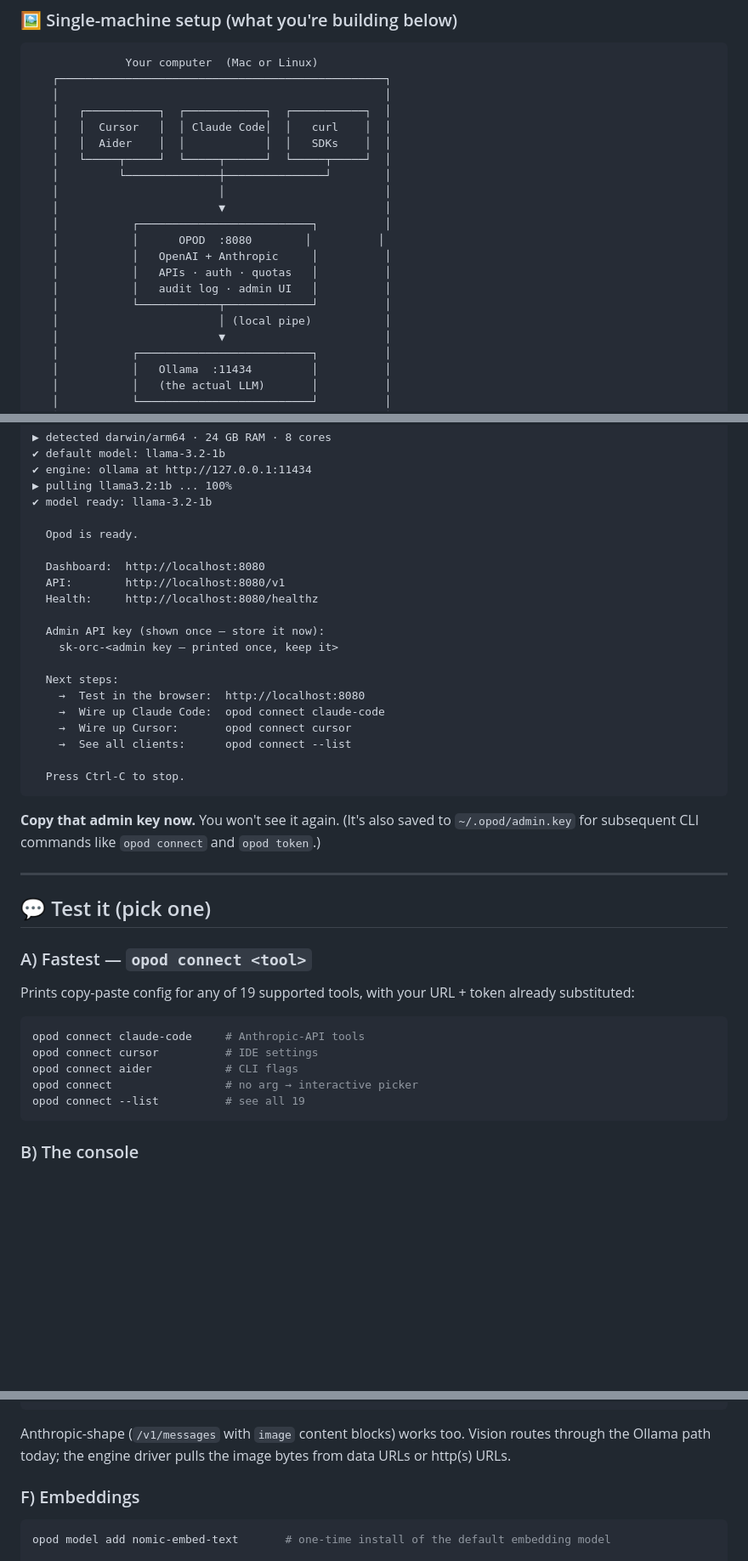
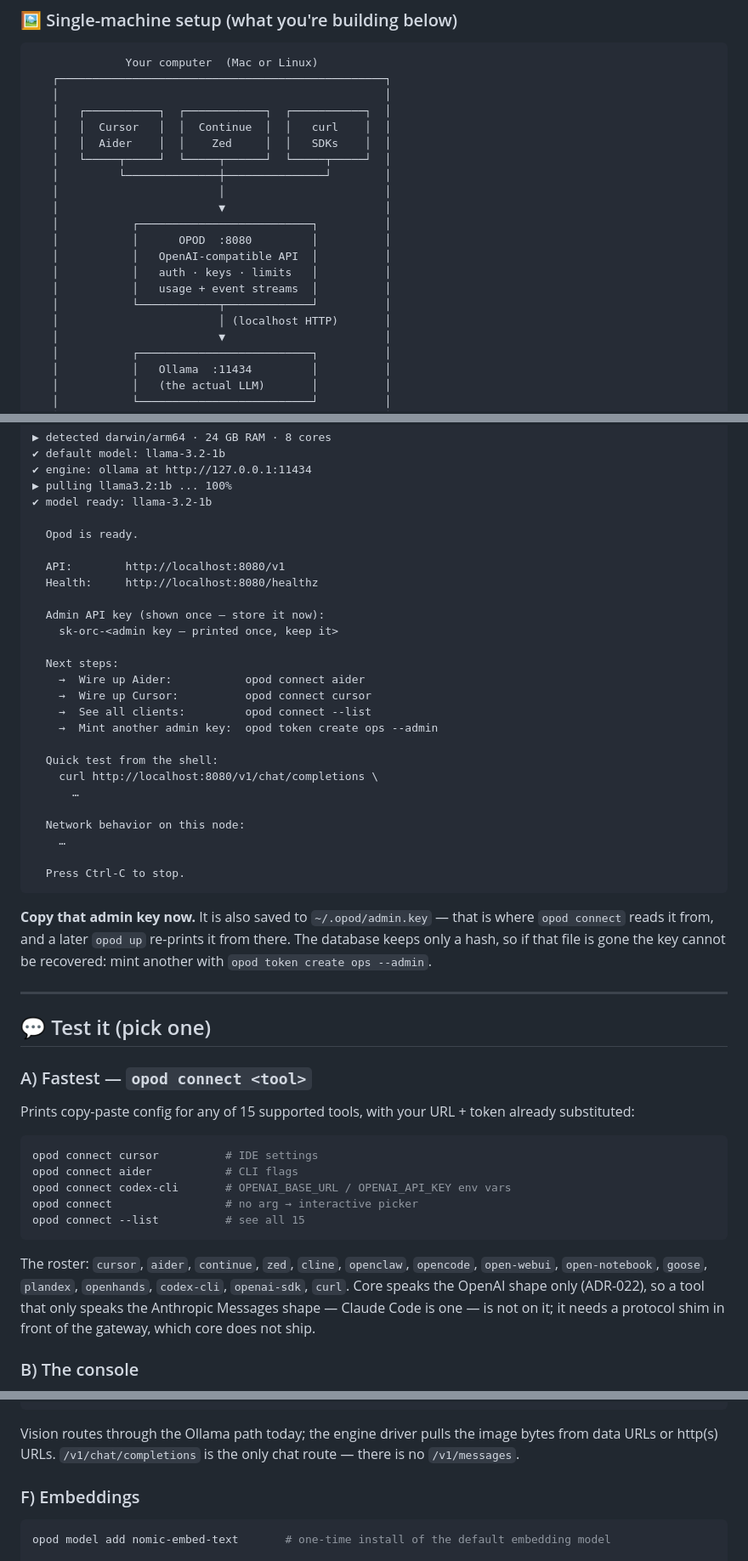
Before and after one commit to opod-io/opod-core, a Markdown page: QUICKSTART.md, 3 parts joined by grey strips. Shown at 85% size. Rendered like a GitHub page; blank space fills up the shorter version.

````diff
--- a/QUICKSTART.md
+++ b/QUICKSTART.md
@@ -24,19 +24,19 @@ The fastest path from zero to your first local chat completion. **3 minutes** on
    ┌─────────────────────────────────────────────────┐
    │                                                 │
    │   ┌───────────┐  ┌────────────┐  ┌───────────┐  │
-   │   │  Cursor   │  │ Claude Code│  │   curl    │  │
-   │   │  Aider    │  │            │  │   SDKs    │  │
+   │   │  Cursor   │  │  Continue  │  │   curl    │  │
+   │   │  Aider    │  │    Zed     │  │   SDKs    │  │
    │   └─────┬─────┘  └─────┬──────┘  └─────┬─────┘  │
    │         └──────────────┼───────────────┘        │
    │                        │                        │
    │                        ▼                        │
    │           ┌──────────────────────────┐          │
-   │           │      OPOD  :8080        │          │
-   │           │   OpenAI + Anthropic     │          │
-   │           │   APIs · auth · quotas   │          │
-   │           │   audit log · admin UI   │          │
+   │           │      OPOD  :8080         │          │
+   │           │   OpenAI-compatible API  │          │
+   │           │   auth · keys · limits   │          │
+   │           │   usage + event streams  │          │
    │           └────────────┬─────────────┘          │
-   │                        │ (local pipe)           │
+   │                        │ (localhost HTTP)       │
    │                        ▼                        │
    │           ┌──────────────────────────┐          │
    │           │   Ollama  :11434         │          │
@@ -102,7 +102,6 @@ After step 3, Opod prints:
 
   Opod is ready.
 
-  Dashboard:  http://localhost:8080
   API:        http://localhost:8080/v1
   Health:     http://localhost:8080/healthz
 
@@ -110,15 +109,22 @@ After step 3, Opod prints:
     sk-orc-<admin key — printed once, keep it>
 
   Next steps:
-    →  Test in the browser:  http://localhost:8080
-    →  Wire up Claude Code:  opod connect claude-code
-    →  Wire up Cursor:       opod connect cursor
-    →  See all clients:      opod connect --list
+    →  Wire up Aider:           opod connect aider
+    →  Wire up Cursor:          opod connect cursor
+    →  See all clients:         opod connect --list
+    →  Mint another admin key:  opod token create ops --admin
+
+  Quick test from the shell:
+    curl http://localhost:8080/v1/chat/completions \
+      …
+
+  Network behavior on this node:
+    …
 
   Press Ctrl-C to stop.
 ```
 
-**Copy that admin key now.** You won't see it again. (It's also saved to `~/.opod/admin.key` for subsequent CLI commands like `opod connect` and `opod token`.)
+**Copy that admin key now.** It is also saved to `~/.opod/admin.key` — that is where `opod connect` reads it from, and a later `opod up` re-prints it from there. The database keeps only a hash, so if that file is gone the key cannot be recovered: mint another with `opod token create ops --admin`.
 
 ---
 
@@ -126,15 +132,17 @@ After step 3, Opod prints:
 
 ### A) Fastest — `opod connect <tool>`
 
-Prints copy-paste config for any of 19 supported tools, with your URL + token already substituted:
+Prints copy-paste config for any of 15 supported tools, with your URL + token already substituted:
 
 ```bash
-opod connect claude-code     # Anthropic-API tools
 opod connect cursor          # IDE settings
 opod connect aider           # CLI flags
+opod connect codex-cli       # OPENAI_BASE_URL / OPENAI_API_KEY env vars
 opod connect                 # no arg → interactive picker
-opod connect --list          # see all 19
+opod connect --list          # see all 15
 ```
+
+The roster: `cursor`, `aider`, `continue`, `zed`, `cline`, `openclaw`, `opencode`, `open-webui`, `open-notebook`, `goose`, `plandex`, `openhands`, `codex-cli`, `openai-sdk`, `curl`. Core speaks the OpenAI shape only (ADR-022), so a tool that only speaks the Anthropic Messages shape — Claude Code is one — is not on it; it needs a protocol shim in front of the gateway, which core does not ship.
 
 ### B) The console
 
@@ -190,7 +200,7 @@ curl http://localhost:8080/v1/chat/completions \
   }'
 ```
 
-Anthropic-shape (`/v1/messages` with `image` content blocks) works too. Vision routes through the Ollama path today; the engine driver pulls the image bytes from data URLs or http(s) URLs.
+Vision routes through the Ollama path today; the engine driver pulls the image bytes from data URLs or http(s) URLs. `/v1/chat/completions` is the only chat route — there is no `/v1/messages`.
 
 ### F) Embeddings
 
````
Also changed, not shown: other parts of QUICKSTART.md (+51 -77 lines).
